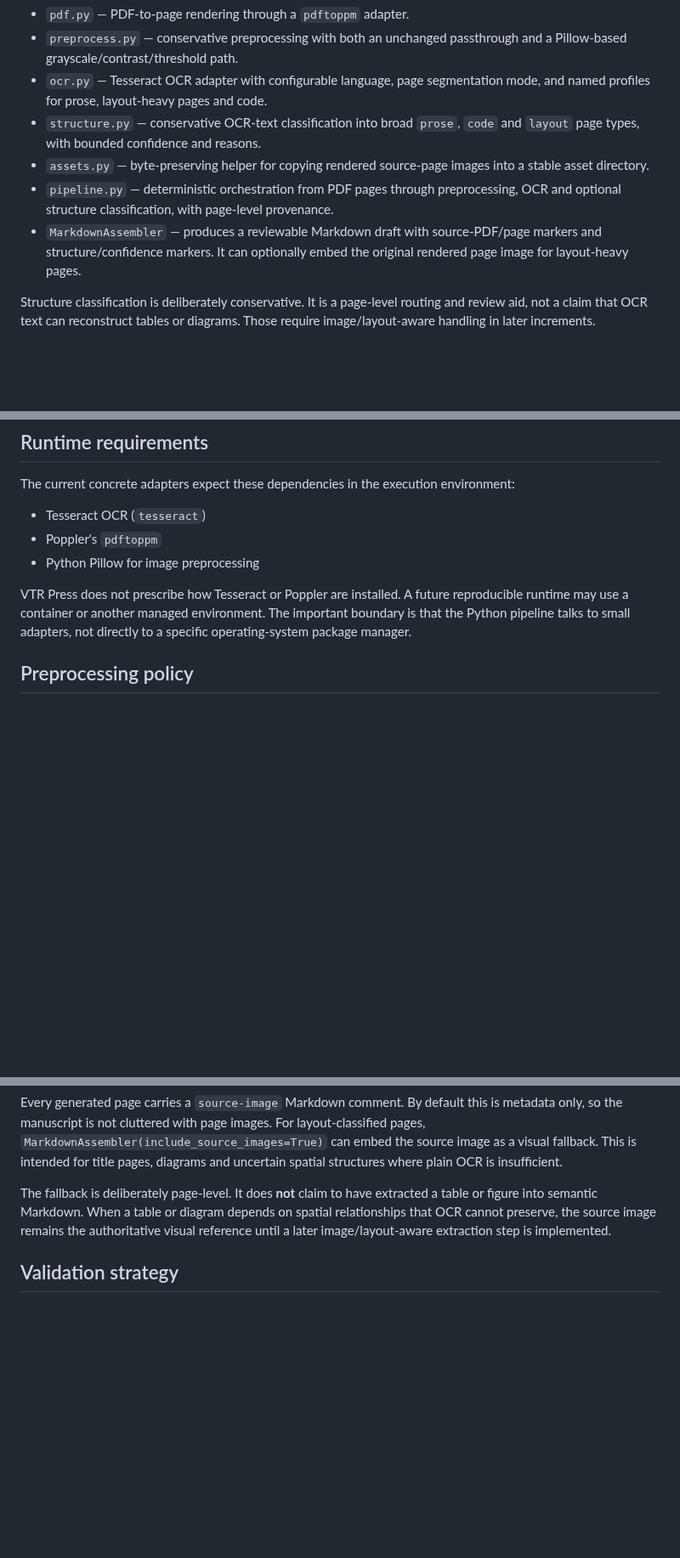
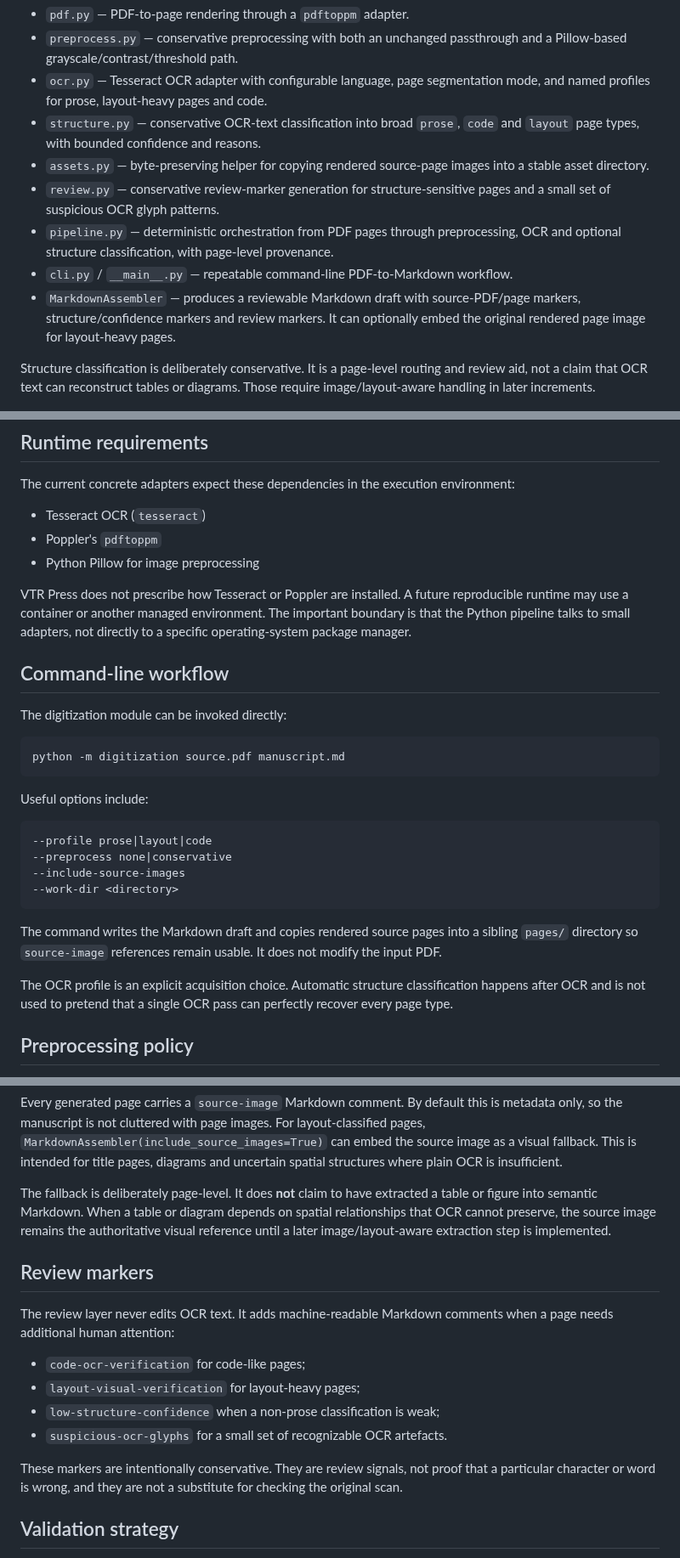
Before and after one commit to vtrravikumar/vtr-press, a Markdown page: digitization/README.md, 3 parts joined by grey strips. Shown at 85% size. GitHub-like rendering; blank space fills up the shorter version.

Commit message:
Document review markers and digitization CLI

````diff
--- a/digitization/README.md
+++ b/digitization/README.md
@@ -39,8 +40,10 @@ The current increment establishes the core, adapter-based pipeline:
 - `ocr.py` — Tesseract OCR adapter with configurable language, page segmentation mode, and named profiles for prose, layout-heavy pages and code.
 - `structure.py` — conservative OCR-text classification into broad `prose`, `code` and `layout` page types, with bounded confidence and reasons.
 - `assets.py` — byte-preserving helper for copying rendered source-page images into a stable asset directory.
+- `review.py` — conservative review-marker generation for structure-sensitive pages and a small set of suspicious OCR glyph patterns.
 - `pipeline.py` — deterministic orchestration from PDF pages through preprocessing, OCR and optional structure classification, with page-level provenance.
-- `MarkdownAssembler` — produces a reviewable Markdown draft with source-PDF/page markers and structure/confidence markers. It can optionally embed the original rendered page image for layout-heavy pages.
+- `cli.py` / `__main__.py` — repeatable command-line PDF-to-Markdown workflow.
+- `MarkdownAssembler` — produces a reviewable Markdown draft with source-PDF/page markers, structure/confidence markers and review markers. It can optionally embed the original rendered page image for layout-heavy pages.
 
 Structure classification is deliberately conservative. It is a page-level routing and review aid, not a claim that OCR text can reconstruct tables or diagrams. Those require image/layout-aware handling in later increments.
 
@@ -53,6 +56,27 @@ The current concrete adapters expect these dependencies in the execution environ
 - Python Pillow for image preprocessing
 
 VTR Press does not prescribe how Tesseract or Poppler are installed. A future reproducible runtime may use a container or another managed environment. The important boundary is that the Python pipeline talks to small adapters, not directly to a specific operating-system package manager.
+
+## Command-line workflow
+
+The digitization module can be invoked directly:
+
+```text
+python -m digitization source.pdf manuscript.md
+```
+
+Useful options include:
+
+```text
+--profile prose|layout|code
+--preprocess none|conservative
+--include-source-images
+--work-dir <directory>
+```
+
+The command writes the Markdown draft and copies rendered source pages into a sibling `pages/` directory so `source-image` references remain usable. It does not modify the input PDF.
+
+The OCR profile is an explicit acquisition choice. Automatic structure classification happens after OCR and is not used to pretend that a single OCR pass can perfectly recover every page type.
 
 ## Preprocessing policy
 
@@ -74,6 +98,17 @@ Every generated page carries a `source-image` Markdown comment. By default this
 
 The fallback is deliberately page-level. It does **not** claim to have extracted a table or figure into semantic Markdown. When a table or diagram depends on spatial relationships that OCR cannot preserve, the source image remains the authoritative visual reference until a later image/layout-aware extraction step is implemented.
 
+## Review markers
+
+The review layer never edits OCR text. It adds machine-readable Markdown comments when a page needs additional human attention:
+
+- `code-ocr-verification` for code-like pages;
+- `layout-visual-verification` for layout-heavy pages;
+- `low-structure-confidence` when a non-prose classification is weak;
+- `suspicious-ocr-glyphs` for a small set of recognizable OCR artefacts.
+
+These markers are intentionally conservative. They are review signals, not proof that a particular character or word is wrong, and they are not a substitute for checking the original scan.
+
 ## Validation strategy
 
 The first real-document validation used the historical college project report, including prose, title/certificate pages and source-code listings. That experiment showed that ordinary prose is viable as an OCR draft, while code, tables and diagrams require structure-aware handling and explicit review.
````
Also changed, not shown: other parts of digitization/README.md (+1 -0 lines).
